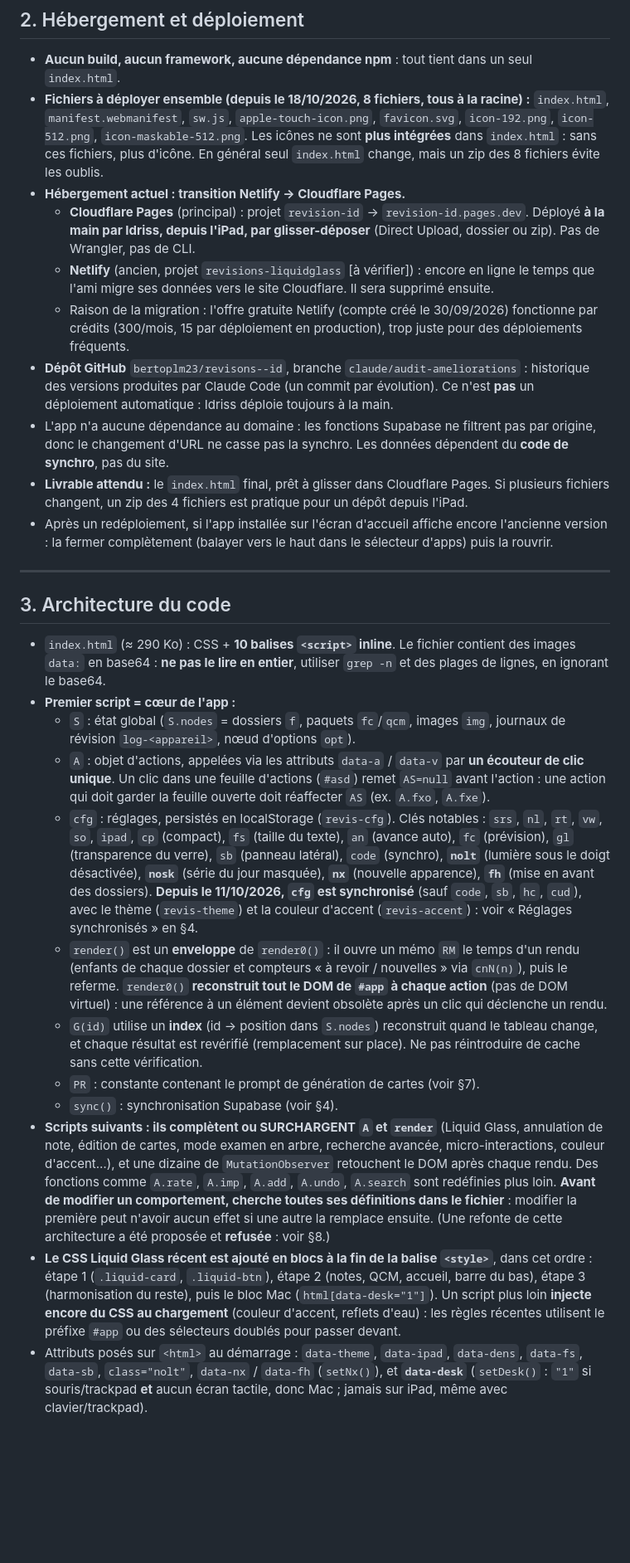
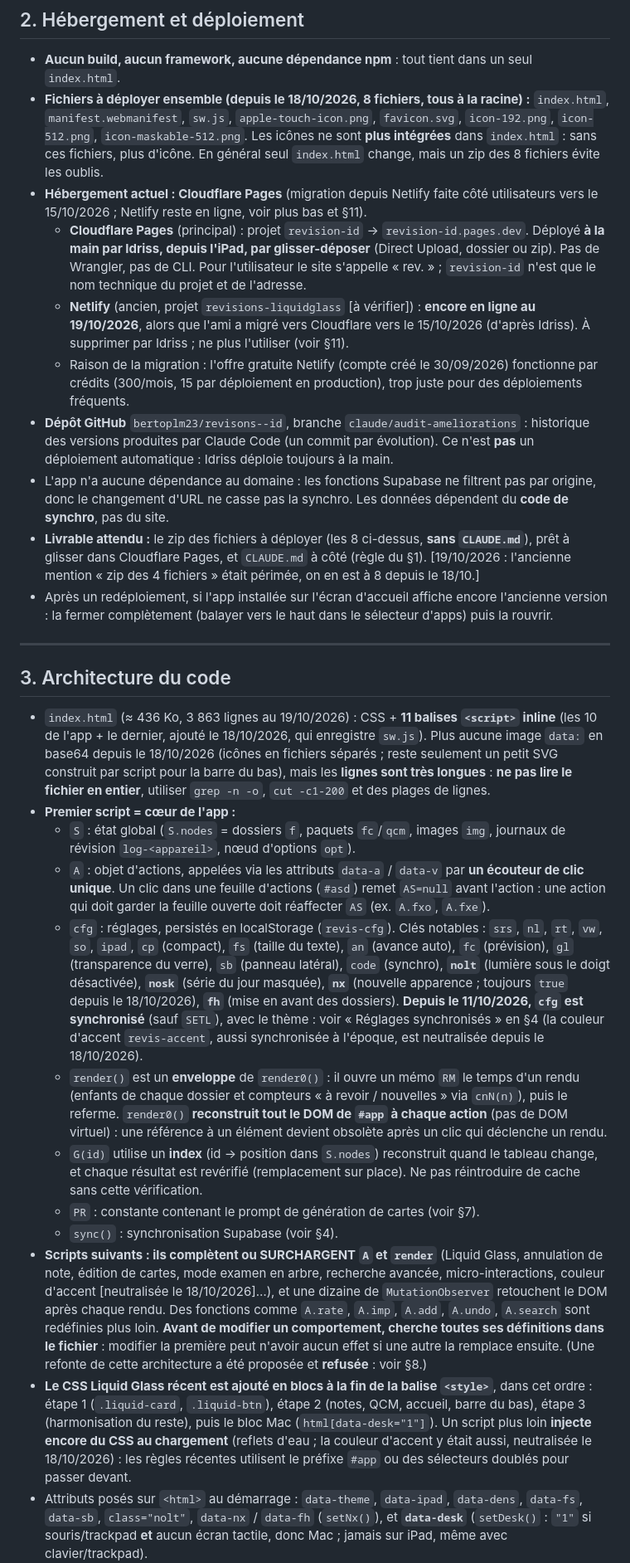
Before and after one commit to bertOPLM23/revisons--id, a Markdown page: CLAUDE.md, the part around one of its changes. Shown at 83% size. Rendered like a GitHub page; blank space fills up the shorter version.

```diff
--- a/CLAUDE.md
+++ b/CLAUDE.md
@@ -29,28 +30,28 @@
 
 - **Aucun build, aucun framework, aucune dépendance npm** : tout tient dans un seul `index.html`.
 - **Fichiers à déployer ensemble (depuis le 18/10/2026, 8 fichiers, tous à la racine) :** `index.html`, `manifest.webmanifest`, `sw.js`, `apple-touch-icon.png`, `favicon.svg`, `icon-192.png`, `icon-512.png`, `icon-maskable-512.png`. Les icônes ne sont **plus intégrées** dans `index.html` : sans ces fichiers, plus d'icône. En général seul `index.html` change, mais un zip des 8 fichiers évite les oublis.
-- **Hébergement actuel : transition Netlify → Cloudflare Pages.**
-  - **Cloudflare Pages** (principal) : projet `revision-id` → `revision-id.pages.dev`. Déployé **à la main par Idriss, depuis l'iPad, par glisser-déposer** (Direct Upload, dossier ou zip). Pas de Wrangler, pas de CLI.
-  - **Netlify** (ancien, projet `revisions-liquidglass` [à vérifier]) : encore en ligne le temps que l'ami migre ses données vers le site Cloudflare. Il sera supprimé ensuite.
+- **Hébergement actuel : Cloudflare Pages** (migration depuis Netlify faite côté utilisateurs vers le 15/10/2026 ; Netlify reste en ligne, voir plus bas et §11).
+  - **Cloudflare Pages** (principal) : projet `revision-id` → `revision-id.pages.dev`. Déployé **à la main par Idriss, depuis l'iPad, par glisser-déposer** (Direct Upload, dossier ou zip). Pas de Wrangler, pas de CLI. Pour l'utilisateur le site s'appelle « rev. » ; `revision-id` n'est que le nom technique du projet et de l'adresse.
+  - **Netlify** (ancien, projet `revisions-liquidglass` [à vérifier]) : **encore en ligne au 19/10/2026**, alors que l'ami a migré vers Cloudflare vers le 15/10/2026 (d'après Idriss). À supprimer par Idriss ; ne plus l'utiliser (voir §11).
   - Raison de la migration : l'offre gratuite Netlify (compte créé le 30/09/2026) fonctionne par crédits (300/mois, 15 par déploiement en production), trop juste pour des déploiements fréquents.
 - **Dépôt GitHub** `bertoplm23/revisons--id`, branche `claude/audit-ameliorations` : historique des versions produites par Claude Code (un commit par évolution). Ce n'est **pas** un déploiement automatique : Idriss déploie toujours à la main.
 - L'app n'a aucune dépendance au domaine : les fonctions Supabase ne filtrent pas par origine, donc le changement d'URL ne casse pas la synchro. Les données dépendent du **code de synchro**, pas du site.
-- **Livrable attendu :** le `index.html` final, prêt à glisser dans Cloudflare Pages. Si plusieurs fichiers changent, un zip des 4 fichiers est pratique pour un dépôt depuis l'iPad.
+- **Livrable attendu :** le zip des fichiers à déployer (les 8 ci-dessus, **sans `CLAUDE.md`**), prêt à glisser dans Cloudflare Pages, et `CLAUDE.md` à côté (règle du §1). [19/10/2026 : l'ancienne mention « zip des 4 fichiers » était périmée, on en est à 8 depuis le 18/10.]
 - Après un redéploiement, si l'app installée sur l'écran d'accueil affiche encore l'ancienne version : la fermer complètement (balayer vers le haut dans le sélecteur d'apps) puis la rouvrir.
 
 ---
 
 ## 3. Architecture du code
 
-- `index.html` (≈ 290 Ko) : CSS + **10 balises `<script>` inline**. Le fichier contient des images `data:` en base64 : **ne pas le lire en entier**, utiliser `grep -n` et des plages de lignes, en ignorant le base64.
+- `index.html` (≈ 436 Ko, 3 863 lignes au 19/10/2026) : CSS + **11 balises `<script>` inline** (les 10 de l'app + le dernier, ajouté le 18/10/2026, qui enregistre `sw.js`). Plus aucune image `data:` en base64 depuis le 18/10/2026 (icônes en fichiers séparés ; reste seulement un petit SVG construit par script pour la barre du bas), mais les **lignes sont très longues** : **ne pas lire le fichier en entier**, utiliser `grep -n -o`, `cut -c1-200` et des plages de lignes.
 - **Premier script = cœur de l'app :**
   - `S` : état global (`S.nodes` = dossiers `f`, paquets `fc`/`qcm`, images `img`, journaux de révision `log-<appareil>`, nœud d'options `opt`).
   - `A` : objet d'actions, appelées via les attributs `data-a` / `data-v` par **un écouteur de clic unique**. Un clic dans une feuille d'actions (`#asd`) remet `AS=null` avant l'action : une action qui doit garder la feuille ouverte doit réaffecter `AS` (ex. `A.fxo`, `A.fxe`).
-  - `cfg` : réglages, persistés en localStorage (`revis-cfg`). Clés notables : `srs`, `nl`, `rt`, `vw`, `so`, `ipad`, `cp` (compact), `fs` (taille du texte), `an` (avance auto), `fc` (prévision), `gl` (transparence du verre), `sb` (panneau latéral), `code` (synchro), **`nolt`** (lumière sous le doigt désactivée), **`nosk`** (série du jour masquée), **`nx`** (nouvelle apparence), **`fh`** (mise en avant des dossiers). **Depuis le 11/10/2026, `cfg` est synchronisé** (sauf `code`, `sb`, `hc`, `cud`), avec le thème (`revis-theme`) et la couleur d'accent (`revis-accent`) : voir « Réglages synchronisés » en §4.
+  - `cfg` : réglages, persistés en localStorage (`revis-cfg`). Clés notables : `srs`, `nl`, `rt`, `vw`, `so`, `ipad`, `cp` (compact), `fs` (taille du texte), `an` (avance auto), `fc` (prévision), `gl` (transparence du verre), `sb` (panneau latéral), `code` (synchro), **`nolt`** (lumière sous le doigt désactivée), **`nosk`** (série du jour masquée), **`nx`** (nouvelle apparence ; toujours `true` depuis le 18/10/2026), **`fh`** (mise en avant des dossiers). **Depuis le 11/10/2026, `cfg` est synchronisé** (sauf `SETL`), avec le thème : voir « Réglages synchronisés » en §4 (la couleur d'accent `revis-accent`, aussi synchronisée à l'époque, est neutralisée depuis le 18/10/2026).
   - `render()` est un **enveloppe** de `render0()` : il ouvre un mémo `RM` le temps d'un rendu (enfants de chaque dossier et compteurs « à revoir / nouvelles » via `cnN(n)`), puis le referme. `render0()` **reconstruit tout le DOM de `#app` à chaque action** (pas de DOM virtuel) : une référence à un élément devient obsolète après un clic qui déclenche un rendu.
   - `G(id)` utilise un **index** (id → position dans `S.nodes`) reconstruit quand le tableau change, et chaque résultat est revérifié (remplacement sur place). Ne pas réintroduire de cache sans cette vérification.
   - `PR` : constante contenant le prompt de génération de cartes (voir §7).
   - `sync()` : synchronisation Supabase (voir §4).
-- **Scripts suivants : ils complètent ou SURCHARGENT `A` et `render`** (Liquid Glass, annulation de note, édition de cartes, mode examen en arbre, recherche avancée, micro-interactions, couleur d'accent…), et une dizaine de `MutationObserver` retouchent le DOM après chaque rendu. Des fonctions comme `A.rate`, `A.imp`, `A.add`, `A.undo`, `A.search` sont redéfinies plus loin. **Avant de modifier un comportement, cherche toutes ses définitions dans le fichier** : modifier la première peut n'avoir aucun effet si une autre la remplace ensuite. (Une refonte de cette architecture a été proposée et **refusée** : voir §8.)
-- **Le CSS Liquid Glass récent est ajouté en blocs à la fin de la balise `<style>`**, dans cet ordre : étape 1 (`.liquid-card`, `.liquid-btn`), étape 2 (notes, QCM, accueil, barre du bas), étape 3 (harmonisation du reste), puis le bloc Mac (`html[data-desk="1"]`). Un script plus loin **injecte encore du CSS au chargement** (couleur d'accent, reflets d'eau) : les règles récentes utilisent le préfixe `#app` ou des sélecteurs doublés pour passer devant.
+- **Scripts suivants : ils complètent ou SURCHARGENT `A` et `render`** (Liquid Glass, annulation de note, édition de cartes, mode examen en arbre, recherche avancée, micro-interactions, couleur d'accent [neutralisée le 18/10/2026]…), et une dizaine de `MutationObserver` retouchent le DOM après chaque rendu. Des fonctions comme `A.rate`, `A.imp`, `A.add`, `A.undo`, `A.search` sont redéfinies plus loin. **Avant de modifier un comportement, cherche toutes ses définitions dans le fichier** : modifier la première peut n'avoir aucun effet si une autre la remplace ensuite. (Une refonte de cette architecture a été proposée et **refusée** : voir §8.)
+- **Le CSS Liquid Glass récent est ajouté en blocs à la fin de la balise `<style>`**, dans cet ordre : étape 1 (`.liquid-card`, `.liquid-btn`), étape 2 (notes, QCM, accueil, barre du bas), étape 3 (harmonisation du reste), puis le bloc Mac (`html[data-desk="1"]`). Un script plus loin **injecte encore du CSS au chargement** (reflets d'eau ; la couleur d'accent y était aussi, neutralisée le 18/10/2026) : les règles récentes utilisent le préfixe `#app` ou des sélecteurs doublés pour passer devant.
 - Attributs posés sur `<html>` au démarrage : `data-theme`, `data-ipad`, `data-dens`, `data-fs`, `data-sb`, `class="nolt"`, `data-nx` / `data-fh` (`setNx()`), et **`data-desk`** (`setDesk()` : `"1"` si souris/trackpad **et** aucun écran tactile, donc Mac ; jamais sur iPad, même avec clavier/trackpad).
```
Also changed, not shown: other parts of CLAUDE.md (+39 -20 lines).
